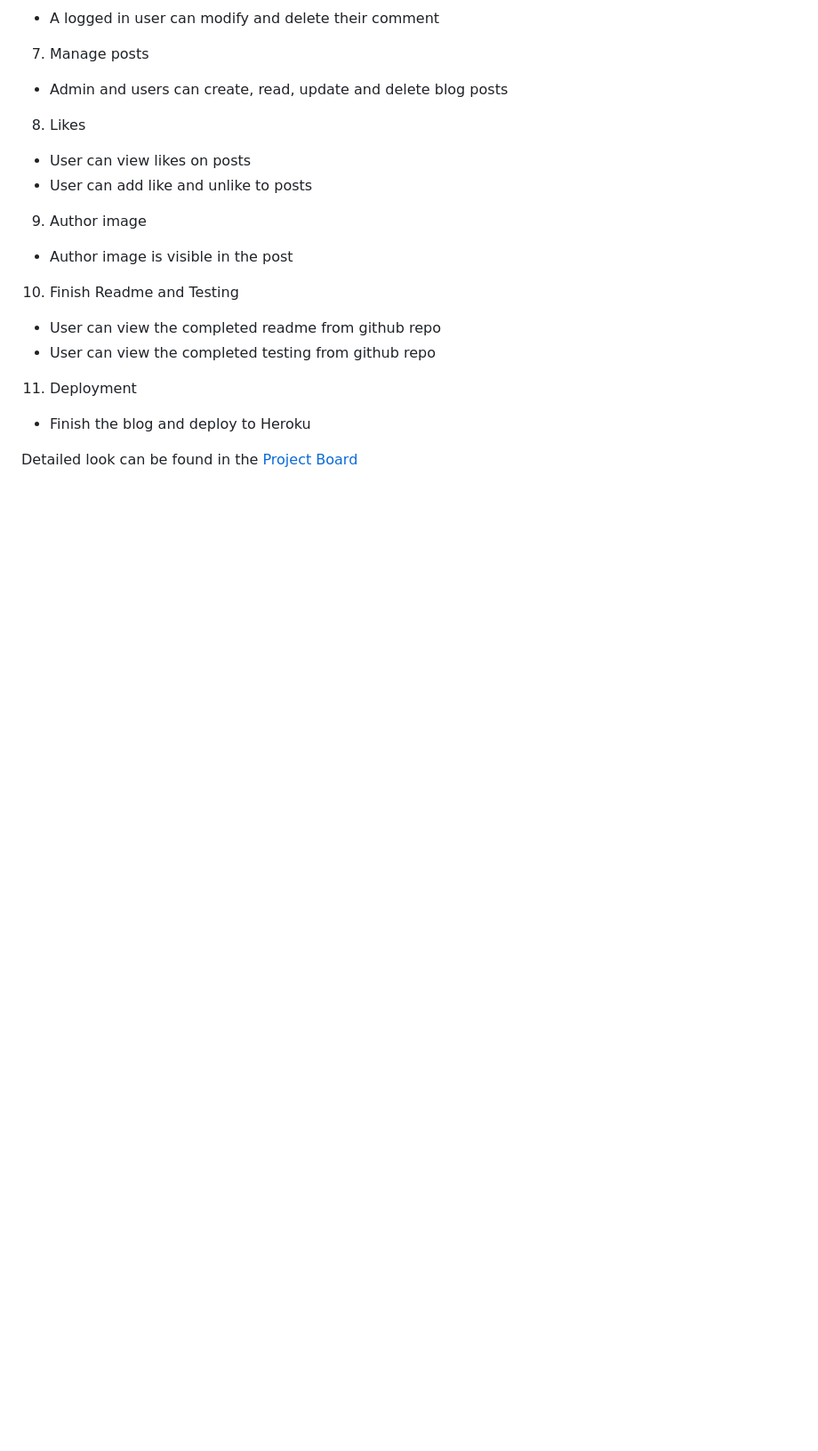
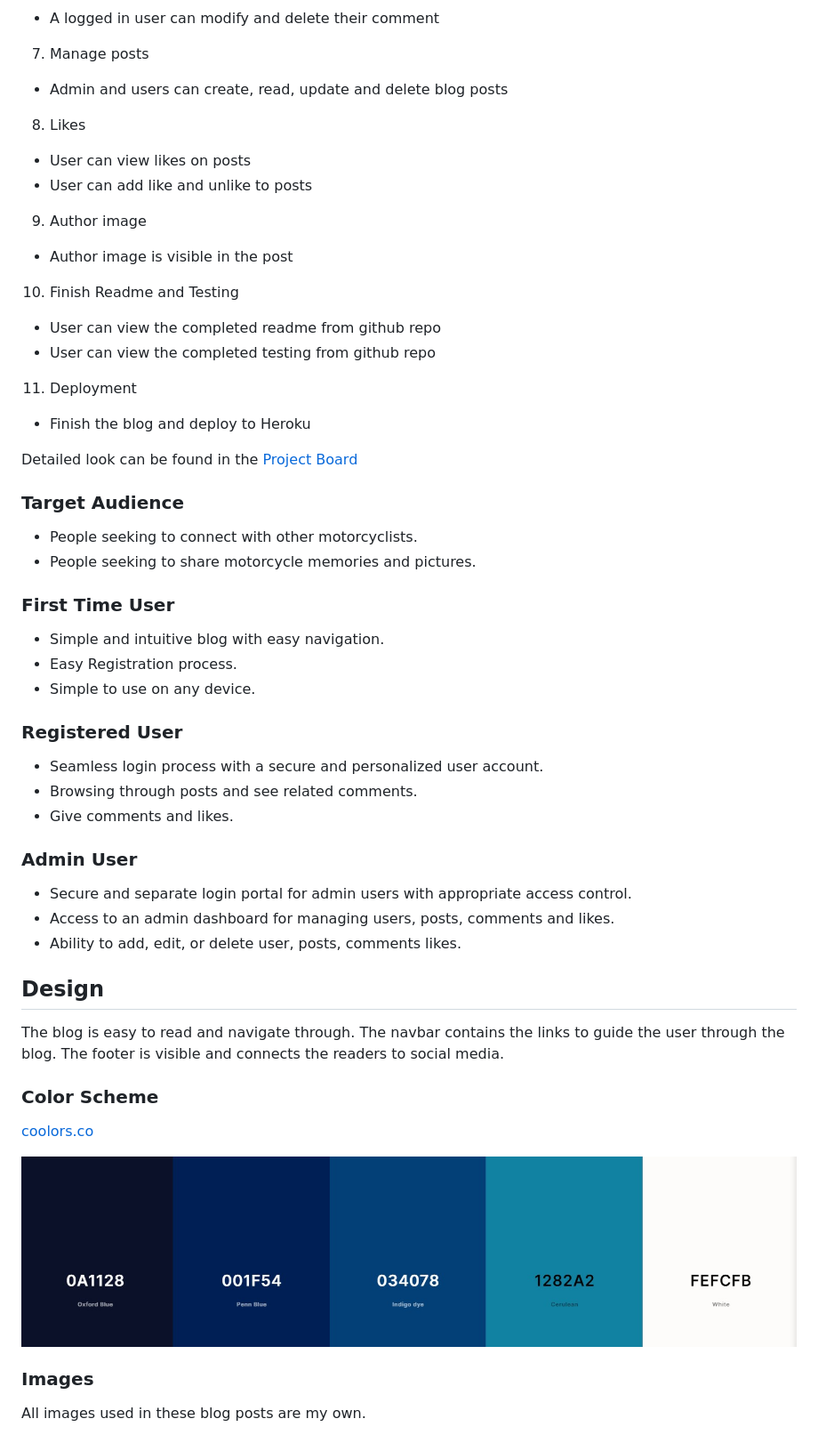
Before and after one commit to rebazp/P4MotorcycleBlog, a Markdown page: README.md, the part around the change. Shown: that part at 89% size. GitHub-like rendering; pictures changed too: media/images/palette.jpg (added); blank space fills up the shorter version.

Commit message:
readme design, color and images

```diff
--- a/README.md
+++ b/README.md
@@ -128,3 +128,40 @@ Agile Methodology was used to help prioritize and organize tasks, writting the u
 * Finish the blog and deploy to Heroku
 
 Detailed look can be found in the [Project Board](https://github.com/users/rebazp/projects/8/views/1)
+
+### Target Audience
+
+* People seeking to connect with other motorcyclists.
+* People seeking to share motorcycle memories and pictures.
+
+### First Time User
+
+* Simple and intuitive blog with easy navigation.
+* Easy Registration process.
+* Simple to use on any device.
+
+### Registered User
+
+* Seamless login process with a secure and personalized user account.
+* Browsing through posts and see related comments.
+* Give comments and likes.
+
+### Admin User
+
+* Secure and separate login portal for admin users with appropriate access control.
+* Access to an admin dashboard for managing users, posts, comments and likes.
+* Ability to add, edit, or delete user, posts, comments likes.
+
+## Design
+
+The blog is easy to read and navigate through. The navbar contains the links to guide the user through the blog. The footer is visible and connects the readers to social media.
+
+### Color Scheme
+
+[coolors.co](https://coolors.co/0a1128-001f54-034078-1282a2-fefcfb)
+
+![screenshot](media/images/palette.jpg)
+
+### Images
+
+All images used in these blog posts are my own.
```
